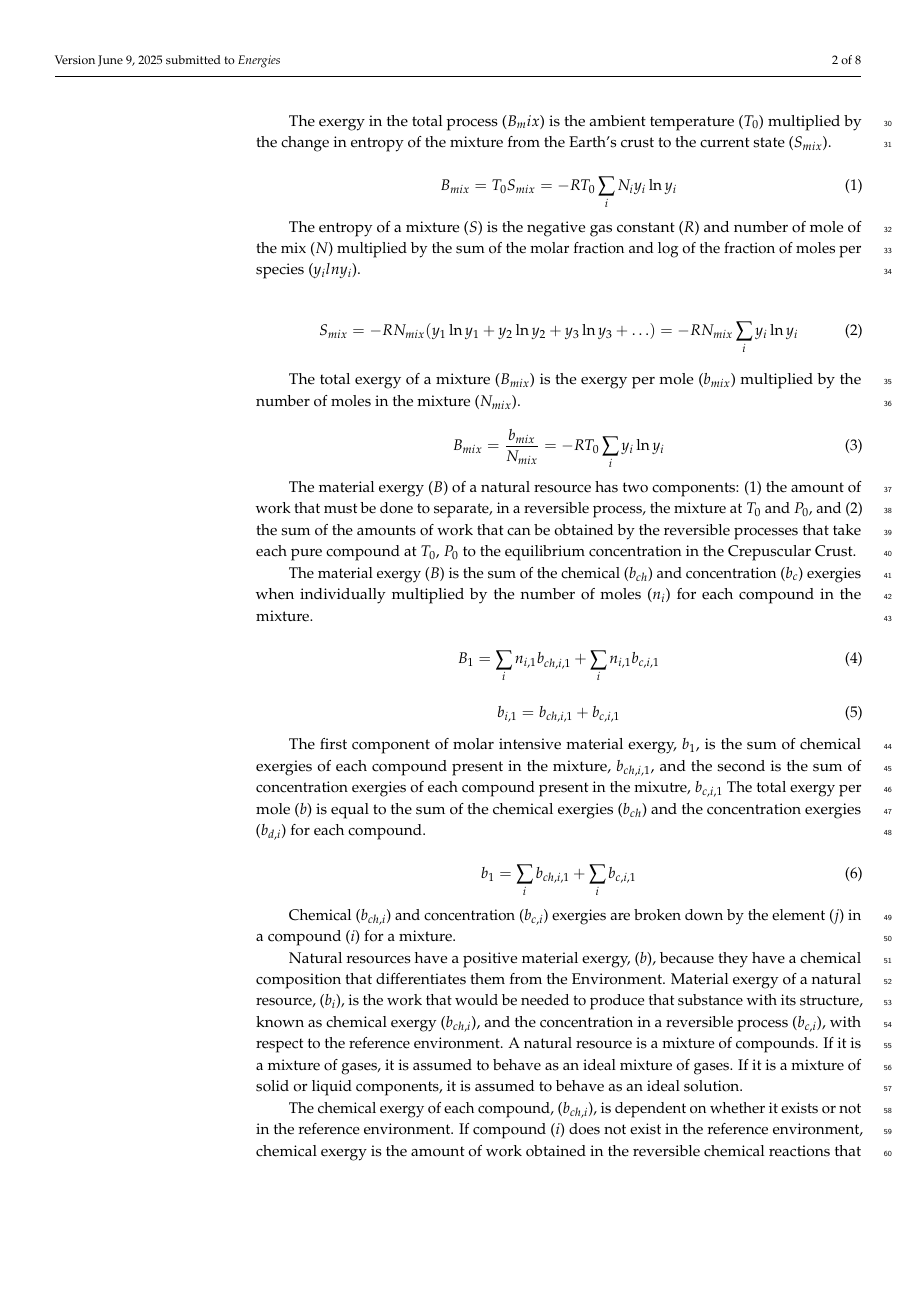
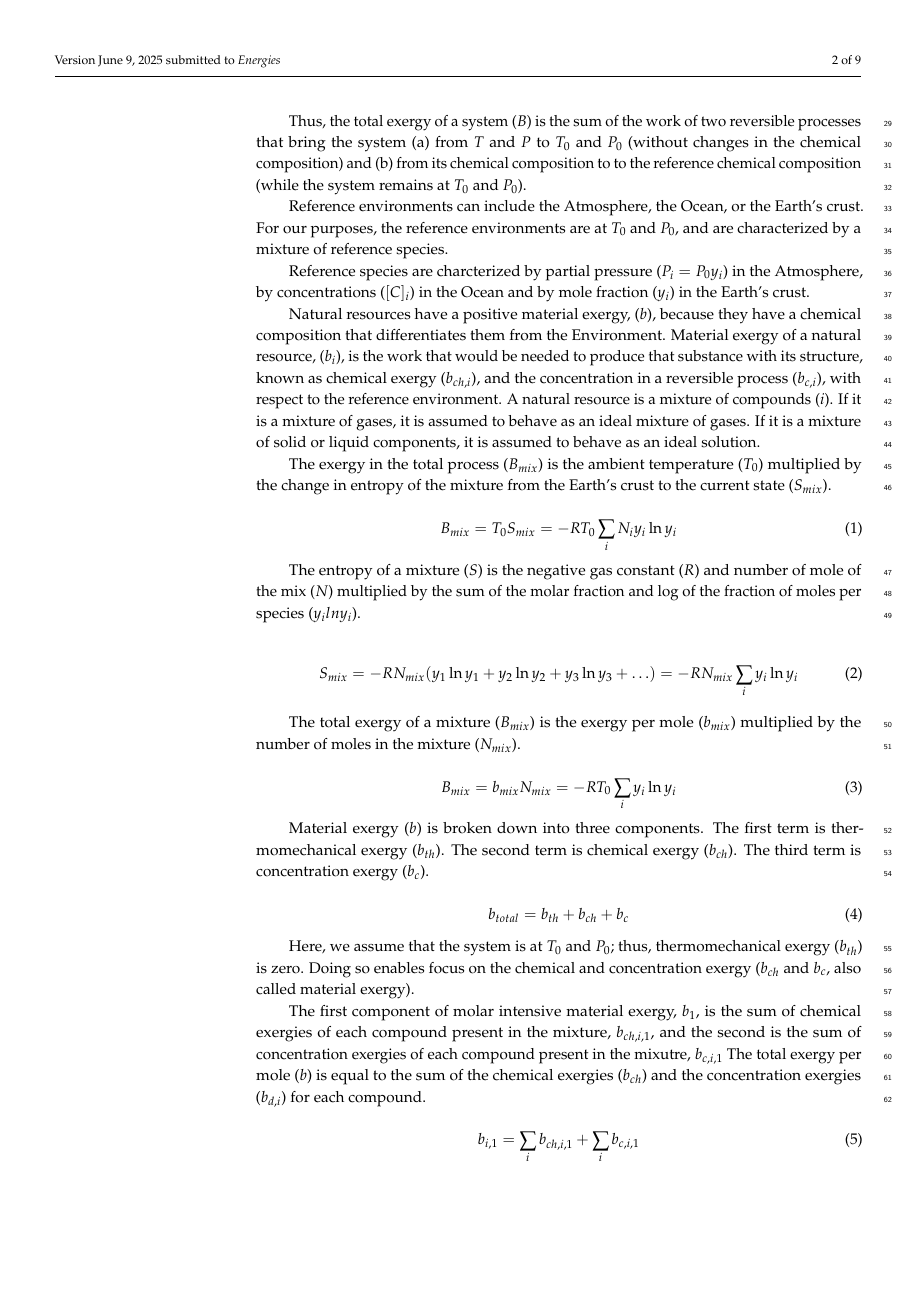
Before and after one commit to MatthewHeun/MaterialExergyPaper2025, a LaTeX paper (MatExPaper.tex): page 2 of 8 before the commit and page 2 of 9 after it. Compiled offline with pdfLaTeX.

Commit message:
Rearranged and Updated Intro Section

```diff
--- a/MatExPaper.tex
+++ b/MatExPaper.tex
@@ -282,3 +248,13 @@ Contributions:
+Thus, the total exergy of a system ($B$)
+is the sum of the work of two reversible processes
+that bring the system
+(a) from $T$ and $P$ to
+$T_{0}$ and $P_{0}$
+(without changes in the chemical composition) and
+(b) from its chemical composition to
+to the reference chemical composition
+(while the system remains at $T_{0}$ and $P_{0}$).
+
 
 Reference environments can include the Atmosphere,
 the Ocean, or the Earth's crust.
@@ -292,7 +268,23 @@ by concentrations ($[C]_{i}$) in the Ocean
 and by mole fraction ($y_{i}$)
 in the Earth's crust.
 
-The exergy in the total process ($B_mix$) is the ambient temperature ($T_{0}$) multiplied by the change
+
+Natural resources have a positive material exergy, ($b$),
+because they have a chemical composition
+that differentiates them from the Environment.
+Material exergy of a natural resource, ($b_{i}$),
+is the work that would be needed
+to produce that substance with its structure,
+known as chemical exergy ($b_{ch,i}$),
+and the concentration in a reversible process ($b_{c,i}$),
+with respect to the reference environment.
+A natural resource is a mixture of compounds ($i$).
+If it is a mixture of gases,
+it is assumed to behave as an ideal mixture of gases.
+If it is a mixture of solid or liquid components,
+it is assumed to behave as an ideal solution.
+
+The exergy in the total process ($B_{mix}$) is the ambient temperature ($T_{0}$) multiplied by the change
 in entropy of the mixture from the Earth's crust to the current state ($S_{mix}$).
 
 \begin{equation}\label{eq:specific_exergy_of_mixture_definition1}
@@ -315,33 +307,23 @@ multiplied by the number of moles
 in the mixture ($N_{mix}$).
 
 \begin{equation}\label{eq:specific_exergy_of_mixture_definition2}
-  B_{mix} = \frac{b_{mix}}{N_{mix}} = -RT_{0}\sum_{i}y_{i}\ln{y_{i}}
+  B_{mix} = {b_{mix}}{N_{mix}} = -RT_{0}\sum_{i}y_{i}\ln{y_{i}}
 \end{equation}
 
-The material exergy ($B$) of a natural resource
-has two components:
-(1) the amount of work that must be done
-to separate, in a reversible process, the mixture
-at $T_{0}$ and $P_{0}$, and
-(2) the sum of the amounts of work
-that can be obtained by the reversible processes
-that take each pure compound at $T_{0}$, $P_{0}$
-to the equilibrium concentration in the Crepuscular Crust.
+Material exergy ($b$) is broken down into three components.
+The first term is thermomechanical exergy ($b_{th}$).
+The second term is chemical exergy ($b_{ch}$).
+The third term is concentration exergy ($b_{c}$).
 
-The material exergy ($B$) is the sum of the chemical ($b_{ch}$) and concentration ($b_c$) exergies
-when individually multiplied
-by the number of moles ($n_i$)
-for each compound in the mixture.
-
-\begin{equation}\label{eq:specific_exergy_definition}
-  B_{1} = \sum_{i}{n_{i,1}b_{ch,i,1}} + \sum_{i}{n_{i,1}b_{c,i,1}}
+\begin{equation}\label{eq:general_material_exergy_definition}
+ b_{total} = b_{th} + b_{ch} + b_{c}
 \end{equation}
 
-\begin{equation}\label{eq:simplified_material_exergy_definition}
-  b_{i,1} = b_{ch,i,1} + b_{c,i,1}
-\end{equation}
-
-% How are we defining the compound compared to the component number?
+Here, we assume that the system is at
+$T_{0}$ and $P_{0}$;
+thus, thermomechanical exergy ($b_{th}$) is zero.
+Doing so enables focus on the chemical and concentration exergy
+($b_{ch}$ and $b_{c}$, also called material exergy).
 
 The first component of molar intensive material exergy, $b_{1}$,
 is the sum of chemical exergies of each compound
@@ -352,5 +334,5 @@ The total exergy per mole ($b$) is equal to the sum of the chemical exergies ($b
 and the concentration exergies ($b_{d,i}$) for each compound.
 
 \begin{equation}\label{eq:specific_molar_intensive_exergy_definition}
-  b_{1} = \sum_{i}{b_{ch,i,1}} + \sum_{i}{b_{c,i,1}}
+  b_{i,1} = \sum_{i}{b_{ch,i,1}} + \sum_{i}{b_{c,i,1}}
 \end{equation}
@@ -362,17 +360,3 @@ for a mixture.
-Natural resources have a positive material exergy, ($b$),
-because they have a chemical composition
-that differentiates them from the Environment.
-Material exergy of a natural resource, ($b_{i}$),
-is the work that would be needed
-to produce that substance with its structure,
-known as chemical exergy ($b_{ch,i}$),
-and the concentration in a reversible process ($b_{c,i}$),
-with respect to the reference environment.
-A natural resource is a mixture of compounds.
-If it is a mixture of gases,
-it is assumed to behave as an ideal mixture of gases.
-If it is a mixture of solid or liquid components,
-it is assumed to behave as an ideal solution.
 
 The chemical exergy of each compound, ($b_{ch,i}$), is dependent
 on whether it exists or not
```
Also changed, not shown: MatExPaper.tex (117 more changed lines).
